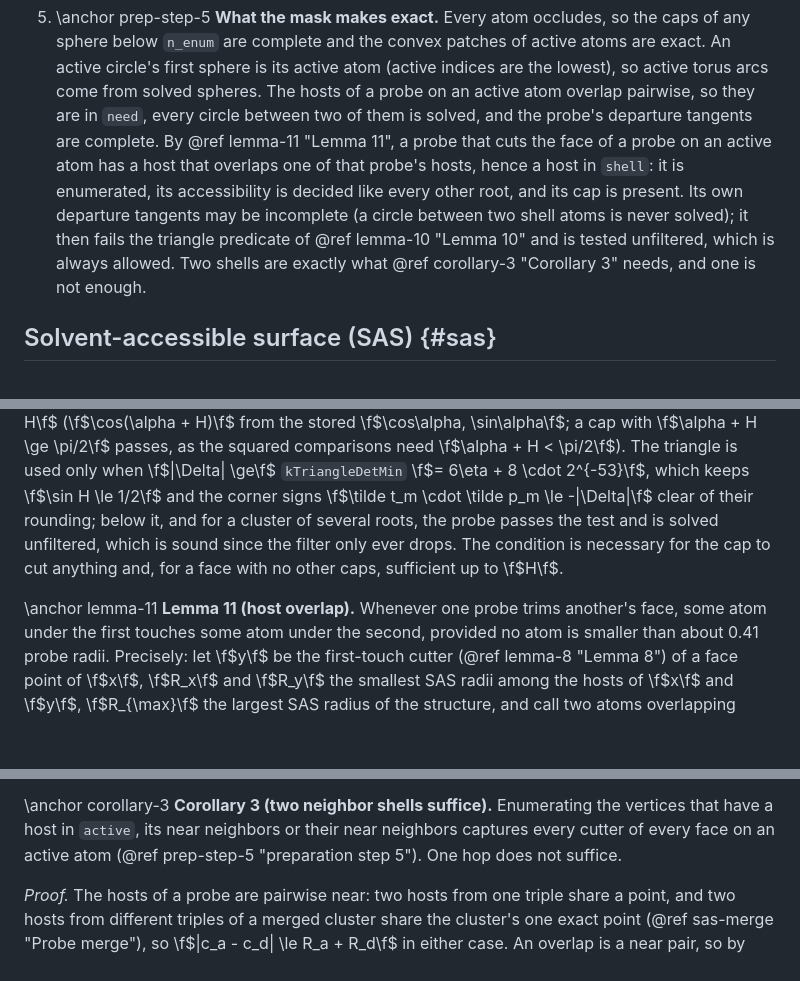
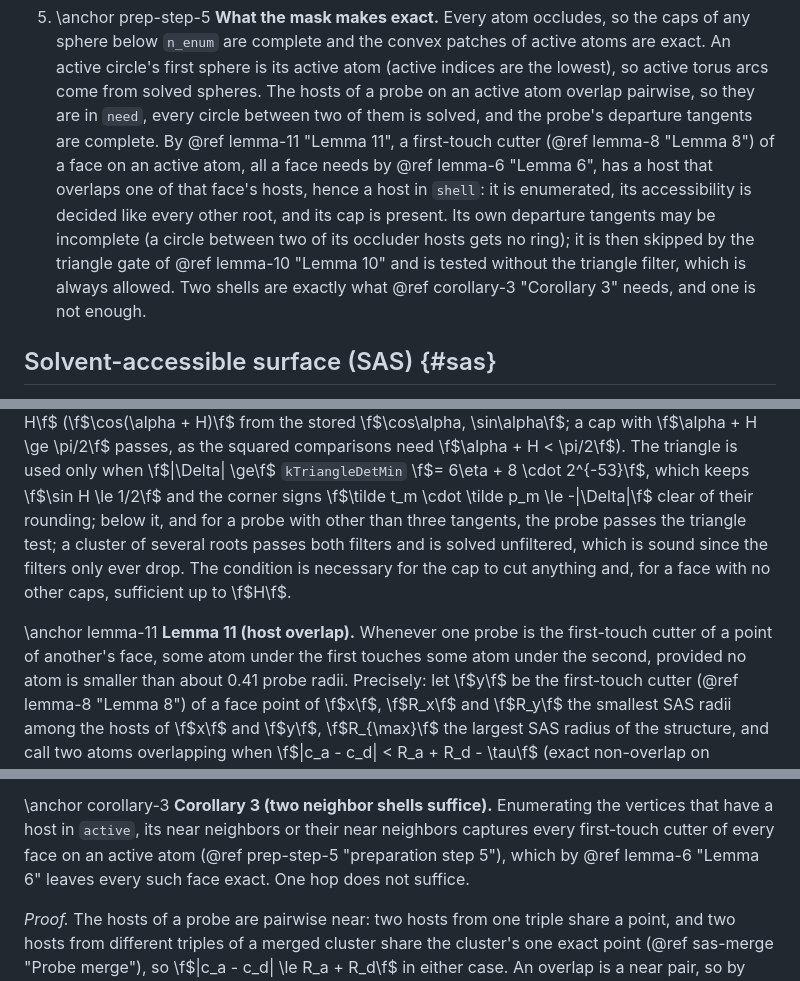
Before and after one commit to seoklab/nurikit, a Markdown page: docs/pages/analytic_surface.md, 3 parts joined by grey strips. Rendered like a GitHub page; blank space fills up the shorter version.

Commit message:
docs(desc): qualify the cutter statements
Lemma 8 and Theorem 5 prove the enumeration and the filters for
first-touch cutters; the plain-word statements claimed every cutter.
A probe with incomplete tangents is skipped by the triangle gate, not
failed by it, and its unringed circle joins two occluder hosts.

Co-Authored-By: Claude Fable 5.1 <noreply@anthropic.com>

```diff
--- a/docs/pages/analytic_surface.md
+++ b/docs/pages/analytic_surface.md
@@ -187,13 +187,15 @@ bands that are supersets of exactly decided sets; every decision is exact.
    indices are the lowest), so active torus arcs come from solved spheres.
    The hosts of a probe on an active atom overlap pairwise, so they are
    in `need`, every circle between two of them is solved, and the probe's
-   departure tangents are complete. By @ref lemma-11 "Lemma 11", a probe that cuts the face of
-   a probe on an active atom has a host that overlaps one of that probe's
-   hosts, hence a host in `shell`: it is enumerated, its accessibility is
-   decided like every other root, and its cap is present. Its own departure
-   tangents may be incomplete (a circle between two shell atoms is never
-   solved); it then fails the triangle predicate of @ref lemma-10 "Lemma 10" and is tested
-   unfiltered, which is always allowed. Two shells are exactly what
+   departure tangents are complete. By @ref lemma-11 "Lemma 11", a
+   first-touch cutter (@ref lemma-8 "Lemma 8") of a face on an active atom,
+   all a face needs by @ref lemma-6 "Lemma 6", has a host that overlaps
+   one of that face's hosts, hence a host in `shell`: it is enumerated, its
+   accessibility is decided like every other root, and its cap is present.
+   Its own departure tangents may be incomplete (a circle between two of its
+   occluder hosts gets no ring); it is then skipped by the triangle gate of
+   @ref lemma-10 "Lemma 10" and is tested without the triangle filter, which is always
+   allowed. Two shells are exactly what
    @ref corollary-3 "Corollary 3" needs, and one is not enough.
 
 ## Solvent-accessible surface (SAS) {#sas}
@@ -1453,13 +1456,15 @@ triangle is used only when
 \f$|\Delta| \ge\f$ `kTriangleDetMin` \f$= 6\eta + 8 \cdot 2^{-53}\f$, which
 keeps \f$\sin H \le 1/2\f$ and the corner signs
 \f$\tilde t_m \cdot \tilde p_m \le -|\Delta|\f$ clear of their rounding;
-below it, and for a cluster of several roots, the probe passes the test and
-is solved unfiltered, which is sound since the filter only ever drops. The
+below it, and for a probe with other than three tangents, the probe passes
+the triangle test; a cluster of several roots passes both filters and is
+solved unfiltered, which is sound since the filters only ever drop. The
 condition is necessary for the cap to cut anything and, for a face with no
 other caps, sufficient up to \f$H\f$.
 
 \anchor lemma-11
-**Lemma 11 (host overlap).** Whenever one probe trims another's face, some
+**Lemma 11 (host overlap).** Whenever one probe is the first-touch cutter of
+a point of another's face, some
 atom under the first touches some atom under the second, provided no atom is
 smaller than about 0.41 probe radii. Precisely: let \f$y\f$ be the
 first-touch cutter (@ref lemma-8 "Lemma 8") of a face point of \f$x\f$,
@@ -1523,8 +1528,9 @@ i.e. a vdW radius of \f$(\sqrt 2 - 1) r_p\f$.
 \anchor corollary-3
 **Corollary 3 (two neighbor shells suffice).** Enumerating the vertices
 that have a host in `active`, its near neighbors or their near neighbors
-captures every cutter of every face on an active atom (@ref prep-step-5
-"preparation step 5"). One hop does not suffice.
+captures every first-touch cutter of every face on an active atom
+(@ref prep-step-5 "preparation step 5"), which by @ref lemma-6 "Lemma 6"
+leaves every such face exact. One hop does not suffice.
 
 *Proof.* The hosts of a probe are pairwise near: two hosts from one triple
 share a point, and two hosts from different triples of a merged cluster
```
Also changed, not shown: other parts of docs/pages/analytic_surface.md (+2 -1 lines).
